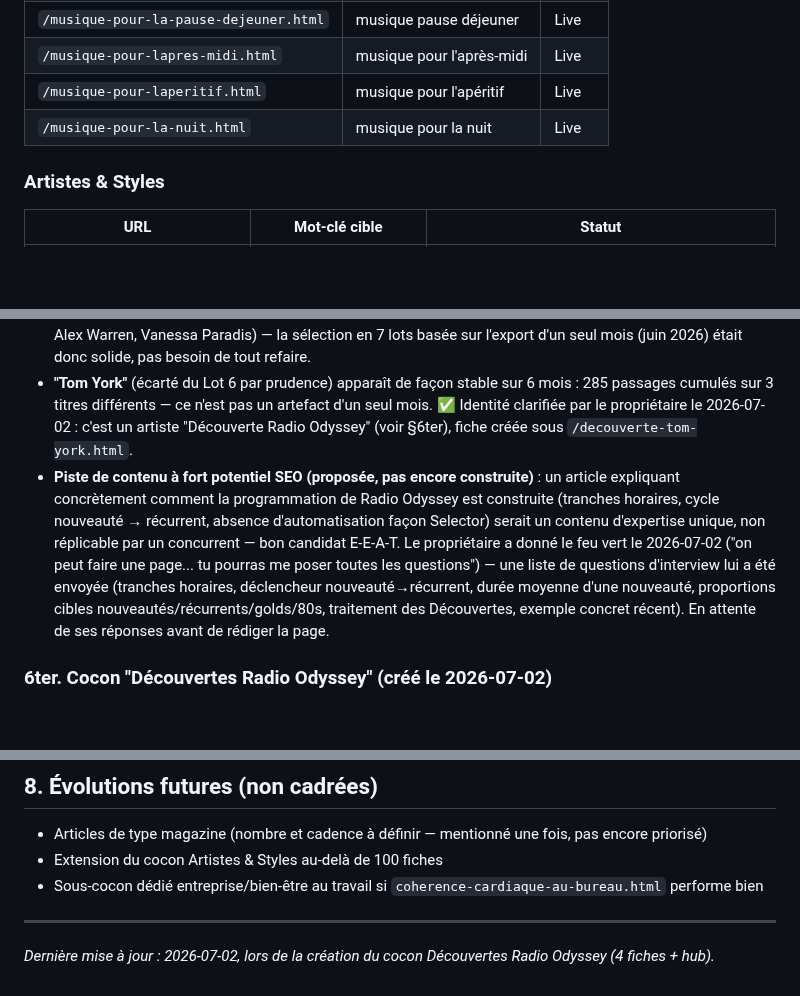
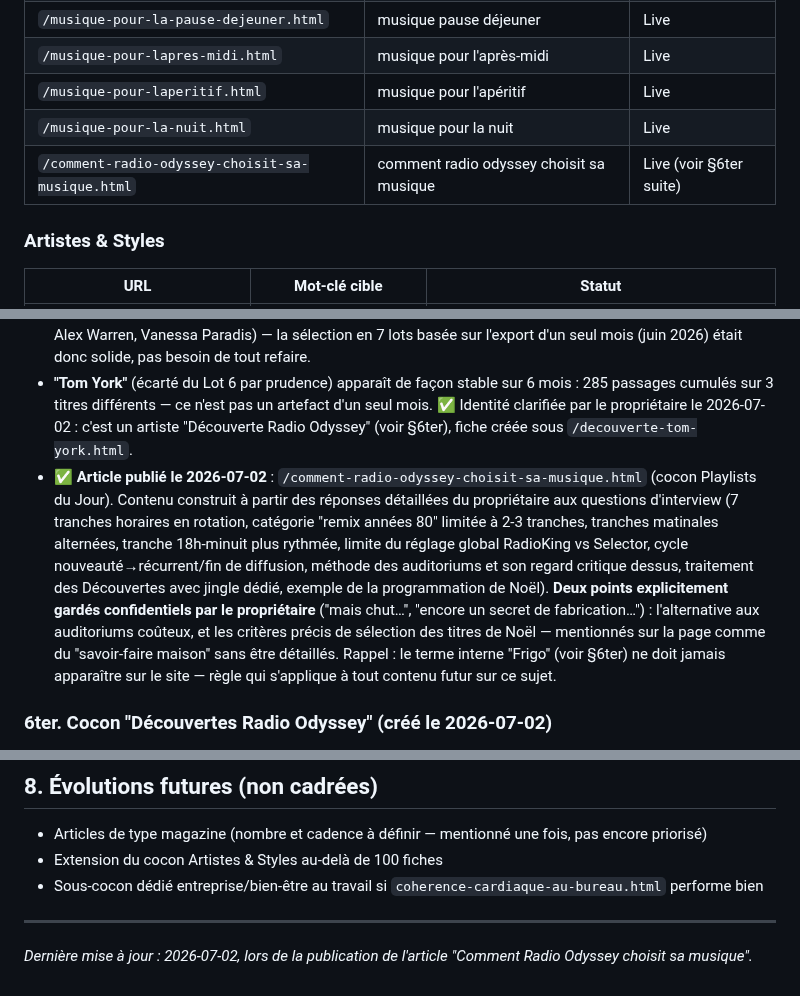
Before and after one commit to dactarus/radio-odyssey, a Markdown page: SEO_BLUEPRINT.md, 3 parts joined by grey strips. GitHub-like rendering; blank space fills up the shorter version.

Commit message:
Document the programming methodology article in SEO_BLUEPRINT.md

```diff
--- a/SEO_BLUEPRINT.md
+++ b/SEO_BLUEPRINT.md
@@ -82,6 +82,7 @@ Total live à ce jour : 31 pages (24 pages de contenu + 6 hubs + accueil).
 | `/musique-pour-lapres-midi.html` | musique pour l'après-midi | Live |
 | `/musique-pour-laperitif.html` | musique pour l'apéritif | Live |
 | `/musique-pour-la-nuit.html` | musique pour la nuit | Live |
+| `/comment-radio-odyssey-choisit-sa-musique.html` | comment radio odyssey choisit sa musique | Live (voir §6ter suite) |
 
 ### Artistes & Styles
 | URL | Mot-clé cible | Statut |
@@ -273,7 +274,7 @@ Le propriétaire a expliqué son métier de programmateur radio, contexte import
 - **Conséquence pour l'extraction CSV** : un export sur 1 mois surreprésente les nouveautés du moment (forte rotation temporaire) ; un export sur 6 mois (voir fichier `Radio odyssey report musique et chroniques -from-2026-01-01-to-2026-06-30.csv`, format différent — une ligne par titre avec un champ `Play frequency` déjà agrégé, pas un log brut par diffusion) lisse ce biais et reflète mieux le fonds récurrent réel de l'antenne.
 - **Vérification faite avec le fichier 6 mois** : le top 20 par cumul de `Play frequency` sur la période recoupe très largement les artistes déjà publiés (David Guetta, Taylor Swift, Gims, Shakira, Bruno Mars, Ed Sheeran, Madonna, Harry Styles, Mika, Katy Perry, R3HAB, Miley Cyrus, Pascal Obispo, Lady Gaga, Ofenbach, Angèle, Alex Warren, Vanessa Paradis) — la sélection en 7 lots basée sur l'export d'un seul mois (juin 2026) était donc solide, pas besoin de tout refaire.
 - **"Tom York"** (écarté du Lot 6 par prudence) apparaît de façon stable sur 6 mois : 285 passages cumulés sur 3 titres différents — ce n'est pas un artefact d'un seul mois. ✅ Identité clarifiée par le propriétaire le 2026-07-02 : c'est un artiste "Découverte Radio Odyssey" (voir §6ter), fiche créée sous `/decouverte-tom-york.html`.
-- **Piste de contenu à fort potentiel SEO (proposée, pas encore construite)** : un article expliquant concrètement comment la programmation de Radio Odyssey est construite (tranches horaires, cycle nouveauté → récurrent, absence d'automatisation façon Selector) serait un contenu d'expertise unique, non réplicable par un concurrent — bon candidat E-E-A-T. Le propriétaire a donné le feu vert le 2026-07-02 ("on peut faire une page... tu pourras me poser toutes les questions") — une liste de questions d'interview lui a été envoyée (tranches horaires, déclencheur nouveauté→récurrent, durée moyenne d'une nouveauté, proportions cibles nouveautés/récurrents/golds/80s, traitement des Découvertes, exemple concret récent). En attente de ses réponses avant de rédiger la page.
+- ✅ **Article publié le 2026-07-02** : `/comment-radio-odyssey-choisit-sa-musique.html` (cocon Playlists du Jour). Contenu construit à partir des réponses détaillées du propriétaire aux questions d'interview (7 tranches horaires en rotation, catégorie "remix années 80" limitée à 2-3 tranches, tranches matinales alternées, tranche 18h-minuit plus rythmée, limite du réglage global RadioKing vs Selector, cycle nouveauté→récurrent/fin de diffusion, méthode des auditoriums et son regard critique dessus, traitement des Découvertes avec jingle dédié, exemple de la programmation de Noël). **Deux points explicitement gardés confidentiels par le propriétaire** ("mais chut…", "encore un secret de fabrication…") : l'alternative aux auditoriums coûteux, et les critères précis de sélection des titres de Noël — mentionnés sur la page comme du "savoir-faire maison" sans être détaillés. Rappel : le terme interne "Frigo" (voir §6ter) ne doit jamais apparaître sur le site — règle qui s'applique à tout contenu futur sur ce sujet.
 
 ### 6ter. Cocon "Découvertes Radio Odyssey" (créé le 2026-07-02)
 
@@ -309,4 +310,4 @@ Bios fournies directement par le propriétaire (dossiers de presse / connaissanc
 
 ---
 
-*Dernière mise à jour : 2026-07-02, lors de la création du cocon Découvertes Radio Odyssey (4 fiches + hub).*
+*Dernière mise à jour : 2026-07-02, lors de la publication de l'article "Comment Radio Odyssey choisit sa musique".*
```
